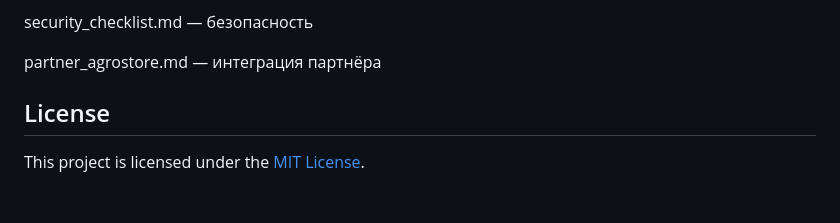
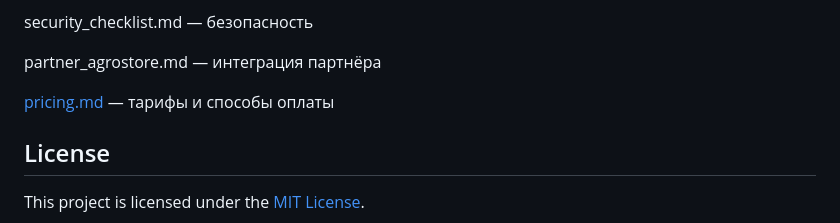
Before and after one commit to Offonika/agronom-bot, a Markdown page: README.md, the part around the change. Rendered like a GitHub page; blank space fills up the shorter version.

Commit message:
docs: add pricing table

```diff
--- a/README.md
+++ b/README.md
@@ -232,6 +232,8 @@ security_checklist.md — безопасность
 
 partner_agrostore.md — интеграция партнёра
 
+[pricing.md](pricing.md) — тарифы и способы оплаты
+
 
 ## License
 
```
Also changed, not shown: pricing.md (added, +6 -0 lines).
